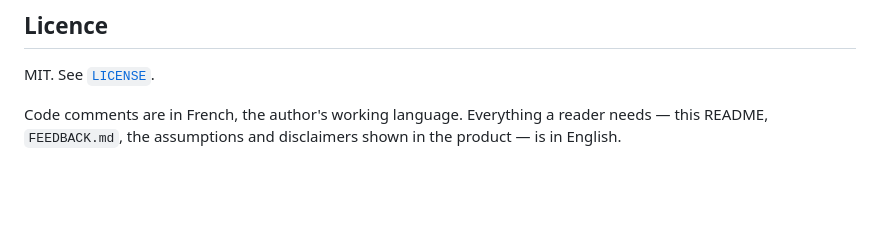
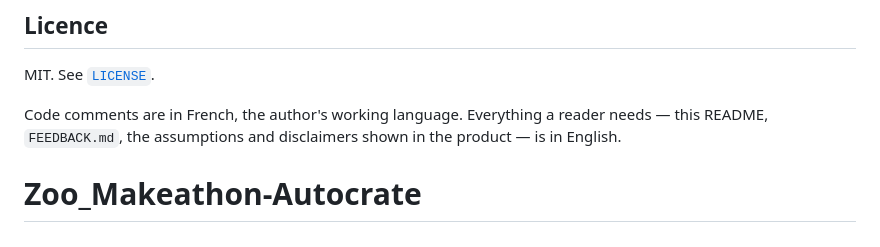
Before and after one commit to YacineMojo/Zoo_Makeathon-Autocrate, a Markdown page: README.md, the part around the change. GitHub-like rendering; blank space fills up the shorter version.

Commit message:
[+] Added the GitHub repository heading

```diff
--- a/README.md
+++ b/README.md
@@ -347,3 +347,4 @@ MIT. See [`LICENSE`](LICENSE).
 Code comments are in French, the author's working language. Everything a reader
 needs — this README, `FEEDBACK.md`, the assumptions and disclaimers shown in the
 product — is in English.
+# Zoo_Makeathon-Autocrate
```
